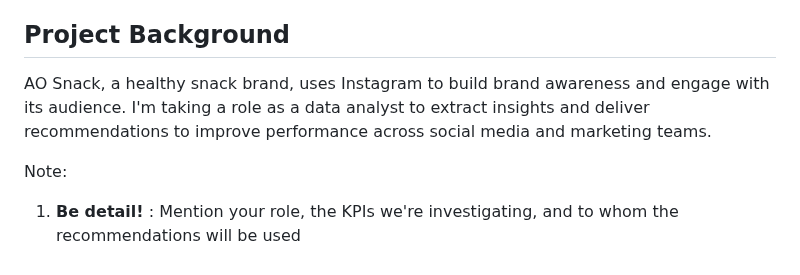
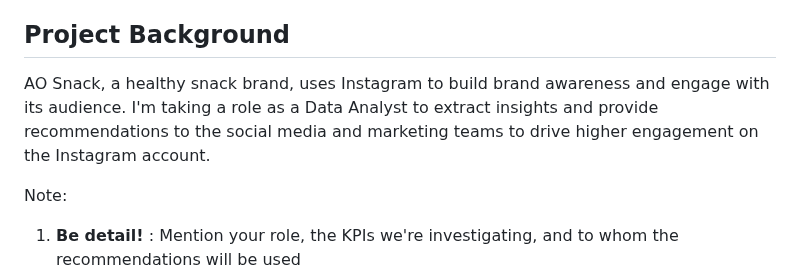
Before and after one commit to andrewanggoh/instagram-account-engagement-analysis, a Markdown page: README.md, the part around the change. Rendered like a GitHub page.

```diff
--- a/README.md
+++ b/README.md
@@ -17,7 +17,7 @@ Compiled by Andrew Oksner Anggoh | Tools: R and Tableau
 
 ## Project Background
 
-AO Snack, a healthy snack brand, uses Instagram to build brand awareness and engage with its audience. I'm taking a role as a data analyst to extract insights and deliver recommendations to improve performance across social media and marketing teams.
+AO Snack, a healthy snack brand, uses Instagram to build brand awareness and engage with its audience. I'm taking a role as a Data Analyst to extract insights and provide recommendations to the social media and marketing teams to drive higher engagement on the Instagram account.
 
 Note:
 
```
